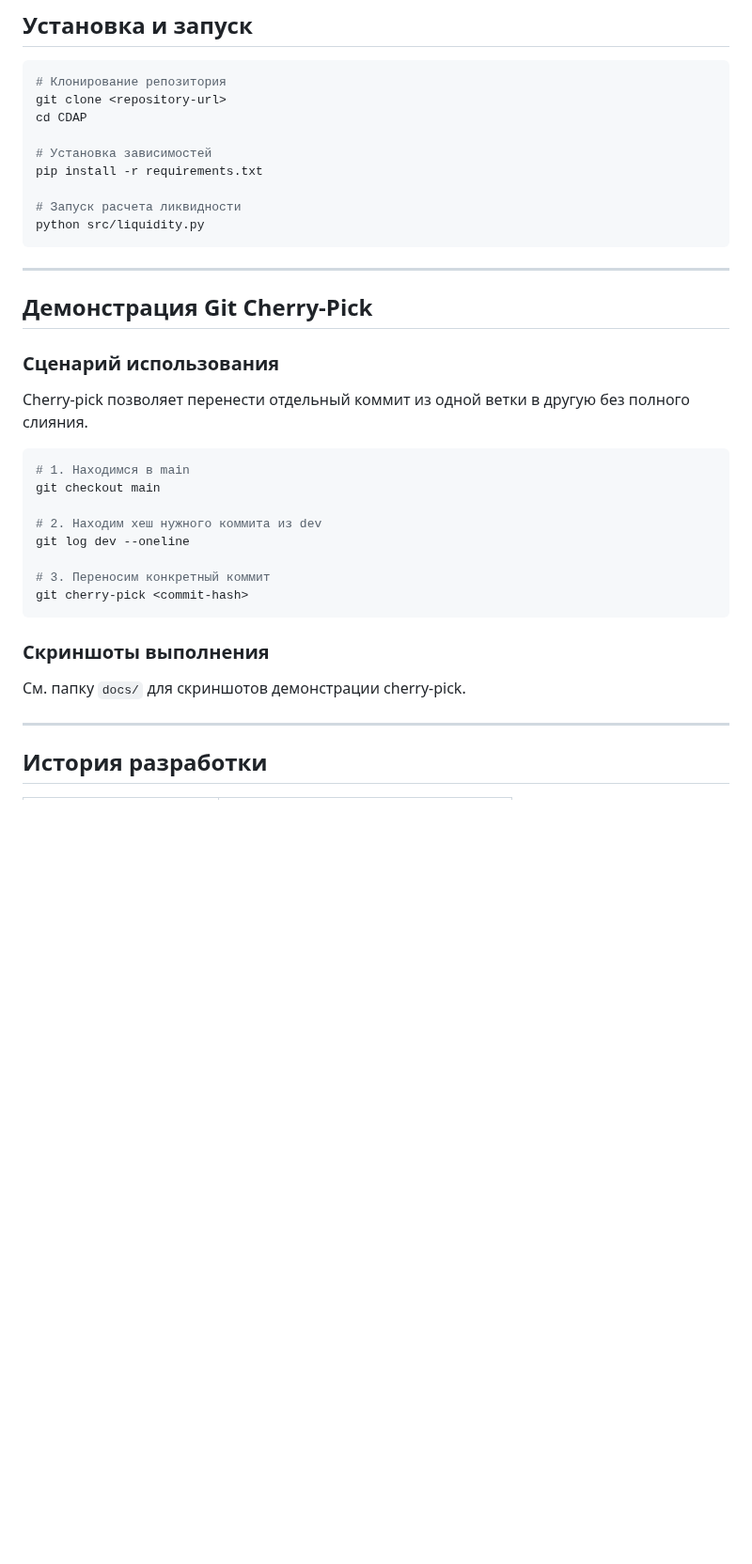
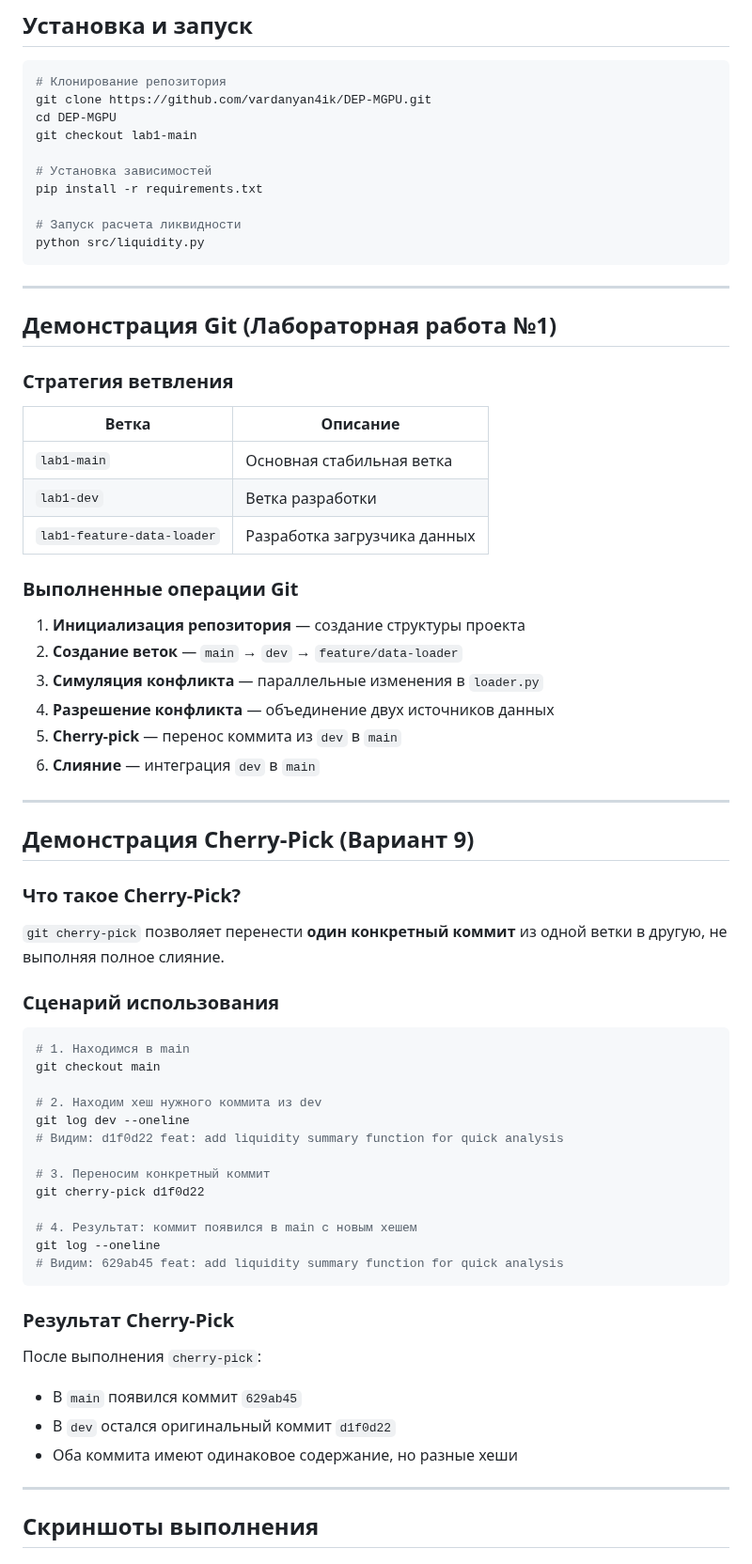
Before and after one commit to vardanyan4ik/DEP-MGPU, a Markdown page: README.md, the part around one of its changes. Shown at 94% size. Drawn GitHub-style; blank space fills up the shorter version.

````diff
--- a/README.md
+++ b/README.md
@@ -55,8 +55,9 @@ CDAP/
 
 ```bash
 # Клонирование репозитория
-git clone <repository-url>
-cd CDAP
+git clone https://github.com/vardanyan4ik/DEP-MGPU.git
+cd DEP-MGPU
+git checkout lab1-main
 
 # Установка зависимостей
 pip install -r requirements.txt
@@ -67,10 +68,34 @@ python src/liquidity.py
 
 ---
 
-## Демонстрация Git Cherry-Pick
+## Демонстрация Git (Лабораторная работа №1)
+
+### Стратегия ветвления
+
+| Ветка | Описание |
+|-------|----------|
+| `lab1-main` | Основная стабильная ветка |
+| `lab1-dev` | Ветка разработки |
+| `lab1-feature-data-loader` | Разработка загрузчика данных |
+
+### Выполненные операции Git
+
+1. **Инициализация репозитория** — создание структуры проекта
+2. **Создание веток** — `main` → `dev` → `feature/data-loader`
+3. **Симуляция конфликта** — параллельные изменения в `loader.py`
+4. **Разрешение конфликта** — объединение двух источников данных
+5. **Cherry-pick** — перенос коммита из `dev` в `main`
+6. **Слияние** — интеграция `dev` в `main`
+
+---
+
+## Демонстрация Cherry-Pick (Вариант 9)
+
+### Что такое Cherry-Pick?
+
+`git cherry-pick` позволяет перенести **один конкретный коммит** из одной ветки в другую, не выполняя полное слияние.
 
 ### Сценарий использования
-Cherry-pick позволяет перенести отдельный коммит из одной ветки в другую без полного слияния.
 
 ```bash
 # 1. Находимся в main
@@ -78,15 +103,24 @@ git checkout main
 
 # 2. Находим хеш нужного коммита из dev
 git log dev --oneline
+# Видим: d1f0d22 feat: add liquidity summary function for quick analysis
 
 # 3. Переносим конкретный коммит
-git cherry-pick <commit-hash>
+git cherry-pick d1f0d22
+
+# 4. Результат: коммит появился в main с новым хешем
+git log --oneline
+# Видим: 629ab45 feat: add liquidity summary function for quick analysis
 ```
 
-### Скриншоты выполнения
-См. папку `docs/` для скриншотов демонстрации cherry-pick.
+### Результат Cherry-Pick
+
+После выполнения `cherry-pick`:
+- В `main` появился коммит `629ab45`
+- В `dev` остался оригинальный коммит `d1f0d22`
+- Оба коммита имеют одинаковое содержание, но разные хеши
 
 ---
 
-## История разработки
+## Скриншоты выполнения
 
````
Also changed, not shown: other parts of README.md (+44 -6 lines), docs/02_merge_conflict.png (added), docs/02_merge_conflict.png.png (added), docs/05_commit_history.png (added), docs/06_cherry_pick_result.png (added), docs/07_final_history.png (added).
